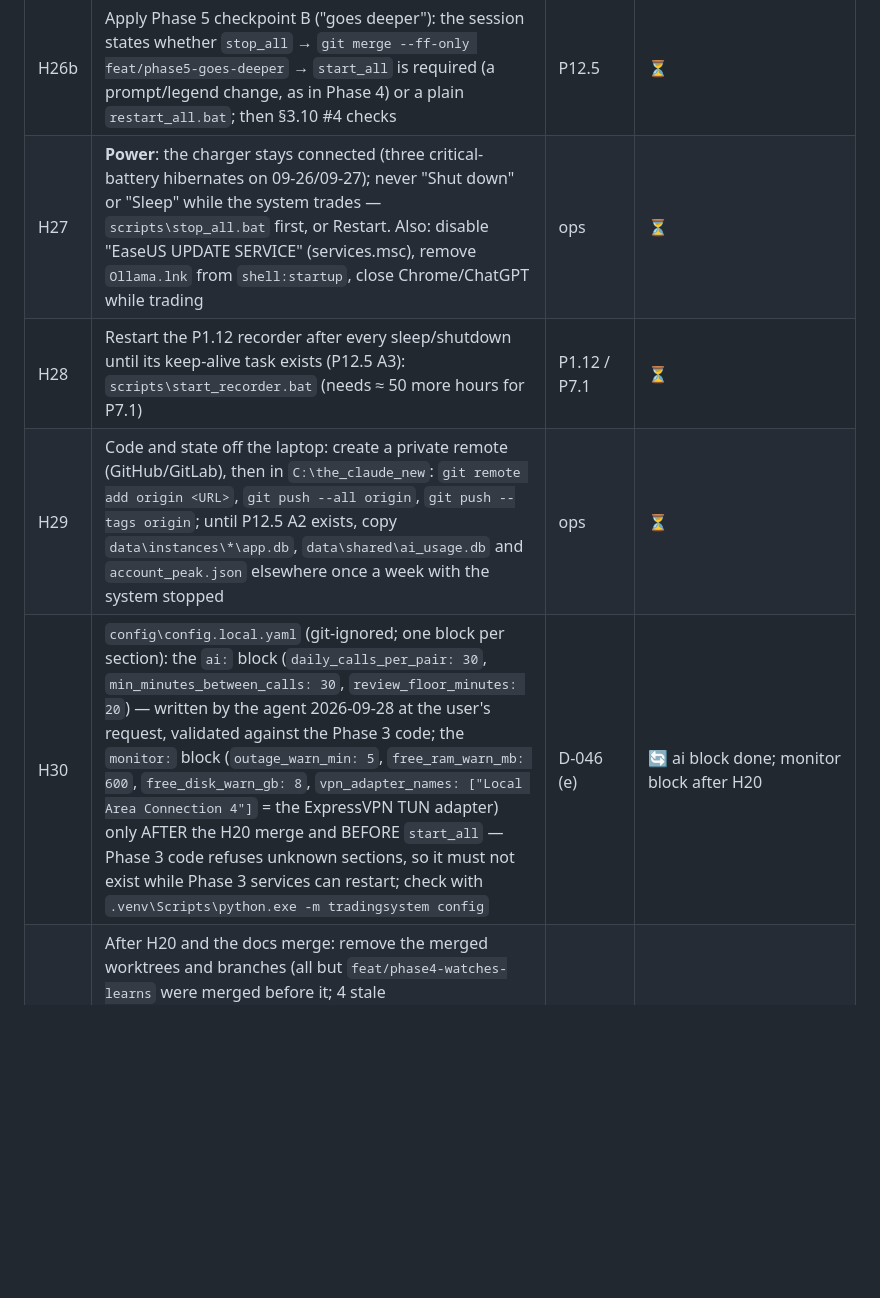
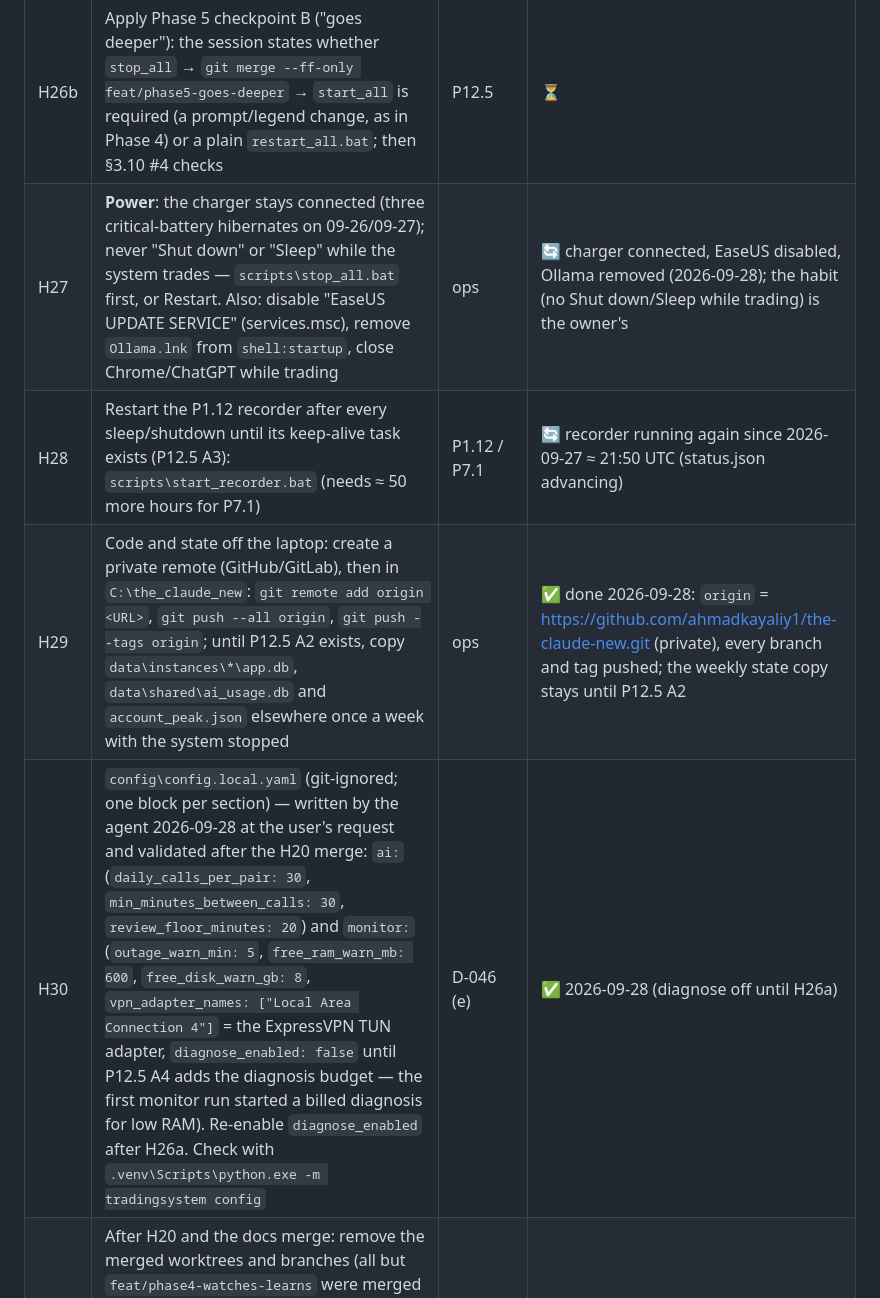
Before and after one commit to ahmadkayaliy1/the-claude-new, a Markdown page: PROJECT_STATUS.md, the part around one of its changes. GitHub-like rendering; blank space fills up the shorter version.

```diff
--- a/PROJECT_STATUS.md
+++ b/PROJECT_STATUS.md
@@ -41,10 +41,10 @@ Status legend: ✅ Completed · 🔄 In Progress · ⏳ Not Started · ⚠️ Bl
 | H25 | (P12.5 B9) set `flow_proxy_approved: true` for XAUUSD only if `docs/exploration/gold_flow.md` reports \|corr\| ≥ 0.5 with 4-week sign stability | P12.5 | ⏳ |
 | H26a | Apply Phase 5 checkpoint A ("ready and safe", no prompt change): `git merge --ff-only <checkpoint-A commit>` + `scripts\restart_all.bat` + the new tasks the session names (backup task via `install_operator_tasks.bat`, recorder task via `install_autostart.bat`) | P12.5 | ⏳ |
 | H26b | Apply Phase 5 checkpoint B ("goes deeper"): the session states whether `stop_all` → `git merge --ff-only feat/phase5-goes-deeper` → `start_all` is required (a prompt/legend change, as in Phase 4) or a plain `restart_all.bat`; then §3.10 #4 checks | P12.5 | ⏳ |
-| H27 | **Power**: the charger stays connected (three critical-battery hibernates on 09-26/09-27); never "Shut down" or "Sleep" while the system trades — `scripts\stop_all.bat` first, or Restart. Also: disable "EaseUS UPDATE SERVICE" (services.msc), remove `Ollama.lnk` from `shell:startup`, close Chrome/ChatGPT while trading | ops | ⏳ |
-| H28 | Restart the P1.12 recorder after every sleep/shutdown until its keep-alive task exists (P12.5 A3): `scripts\start_recorder.bat` (needs ≈ 50 more hours for P7.1) | P1.12 / P7.1 | ⏳ |
-| H29 | Code and state off the laptop: create a private remote (GitHub/GitLab), then in `C:\the_claude_new`: `git remote add origin <URL>`, `git push --all origin`, `git push --tags origin`; until P12.5 A2 exists, copy `data\instances\*\app.db`, `data\shared\ai_usage.db` and `account_peak.json` elsewhere once a week with the system stopped | ops | ⏳ |
-| H30 | `config\config.local.yaml` (git-ignored; one block per section): the `ai:` block (`daily_calls_per_pair: 30`, `min_minutes_between_calls: 30`, `review_floor_minutes: 20`) — written by the agent 2026-09-28 at the user's request, validated against the Phase 3 code; the `monitor:` block (`outage_warn_min: 5`, `free_ram_warn_mb: 600`, `free_disk_warn_gb: 8`, `vpn_adapter_names: ["Local Area Connection 4"]` = the ExpressVPN TUN adapter) only AFTER the H20 merge and BEFORE `start_all` — Phase 3 code refuses unknown sections, so it must not exist while Phase 3 services can restart; check with `.venv\Scripts\python.exe -m tradingsystem config` | D-046 (e) | 🔄 ai block done; monitor block after H20 |
+| H27 | **Power**: the charger stays connected (three critical-battery hibernates on 09-26/09-27); never "Shut down" or "Sleep" while the system trades — `scripts\stop_all.bat` first, or Restart. Also: disable "EaseUS UPDATE SERVICE" (services.msc), remove `Ollama.lnk` from `shell:startup`, close Chrome/ChatGPT while trading | ops | 🔄 charger connected, EaseUS disabled, Ollama removed (2026-09-28); the habit (no Shut down/Sleep while trading) is the owner's |
+| H28 | Restart the P1.12 recorder after every sleep/shutdown until its keep-alive task exists (P12.5 A3): `scripts\start_recorder.bat` (needs ≈ 50 more hours for P7.1) | P1.12 / P7.1 | 🔄 recorder running again since 2026-09-27 ≈ 21:50 UTC (status.json advancing) |
+| H29 | Code and state off the laptop: create a private remote (GitHub/GitLab), then in `C:\the_claude_new`: `git remote add origin <URL>`, `git push --all origin`, `git push --tags origin`; until P12.5 A2 exists, copy `data\instances\*\app.db`, `data\shared\ai_usage.db` and `account_peak.json` elsewhere once a week with the system stopped | ops | ✅ done 2026-09-28: `origin` = https://github.com/ahmadkayaliy1/the-claude-new.git (private), every branch and tag pushed; the weekly state copy stays until P12.5 A2 |
+| H30 | `config\config.local.yaml` (git-ignored; one block per section) — written by the agent 2026-09-28 at the user's request and validated after the H20 merge: `ai:` (`daily_calls_per_pair: 30`, `min_minutes_between_calls: 30`, `review_floor_minutes: 20`) and `monitor:` (`outage_warn_min: 5`, `free_ram_warn_mb: 600`, `free_disk_warn_gb: 8`, `vpn_adapter_names: ["Local Area Connection 4"]` = the ExpressVPN TUN adapter, `diagnose_enabled: false` until P12.5 A4 adds the diagnosis budget — the first monitor run started a billed diagnosis for low RAM). Re-enable `diagnose_enabled` after H26a. Check with `.venv\Scripts\python.exe -m tradingsystem config` | D-046 (e) | ✅ 2026-09-28 (diagnose off until H26a) |
 | H31 | After H20 and the docs merge: remove the merged worktrees and branches (all but `feat/phase4-watches-learns` were merged before it; 4 stale `.claude/worktrees/wf_*`): `git worktree remove <path>` per entry of `git worktree list`, `git worktree prune`, `git branch -d <merged branch>` — never while a session runs from one of them | hygiene | ⏳ |
 
 ## Environment facts (observed 2026-09-25, read-only probes)
```
Also changed, not shown: other parts of PROJECT_STATUS.md (+2 -2 lines), docs/handoff_operator_v2.md (+2 -2 lines).
